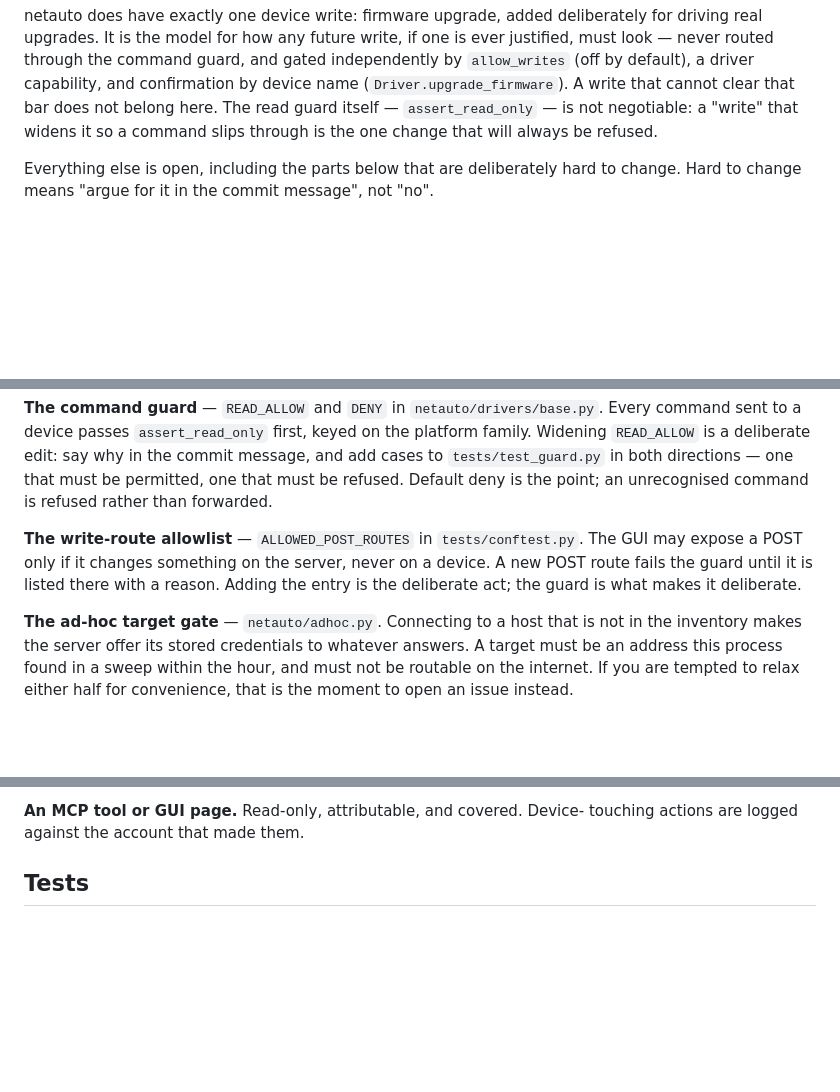
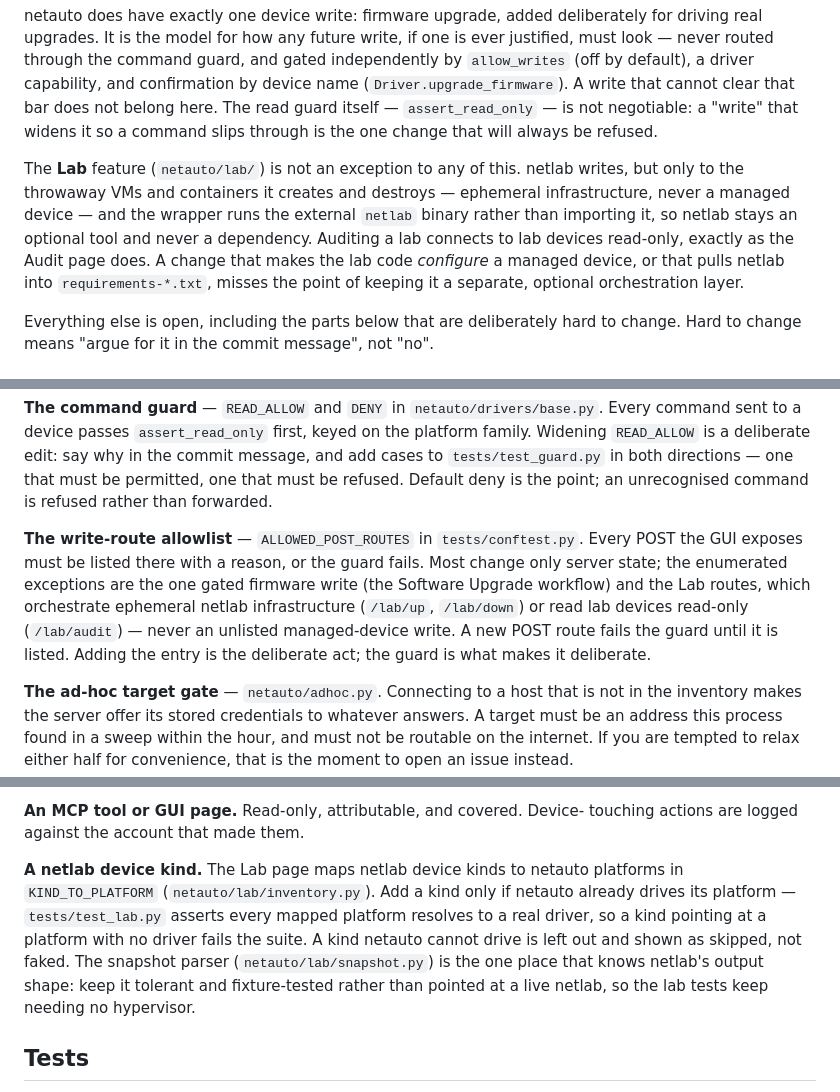
Before and after one commit to ters-golemi/netauto, a Markdown page: CONTRIBUTING.md, 3 parts joined by grey strips. Rendered like a GitHub page; blank space fills up the shorter version.

Commit message:
Cover netlab in CONTRIBUTING's contract and boundaries
The Lab feature touches the read-only contract and two of the four
boundaries, so a contributor needs to know where it fits:

- The read-only line now states the lab stance explicitly: netlab writes
  only to the ephemeral infra it creates and destroys, the wrapper runs
  the external binary rather than importing it (optional, never a
  dependency), and auditing a lab is read-only -- a change that configures
  a managed device from the lab code, or pulls netlab into requirements,
  misses the point.
- The write-route-allowlist boundary said "never on a device", which
  predated both the gated firmware write and the lab routes. It now names
  the enumerated exceptions: the Software Upgrade write, and the lab
  routes (ephemeral infra, or a read-only lab read).
- A new "Adding things" entry for a netlab device kind: map it only to a
  platform netauto already drives (a test enforces this), leave unmappable
  kinds skipped not faked, and keep the snapshot parser fixture-tested so
  the lab tests need no hypervisor.

Co-Authored-By: Claude Opus 4.8 <noreply@anthropic.com>
Claude-Session: https://claude.ai/code/session_014EhDYZ7xaioQjy62mBnzRu

```diff
--- a/CONTRIBUTING.md
+++ b/CONTRIBUTING.md
@@ -18,6 +18,15 @@ confirmation by device name (`Driver.upgrade_firmware`). A write that cannot
 clear that bar does not belong here. The read guard itself — `assert_read_only`
 — is not negotiable: a "write" that widens it so a command slips through is the
 one change that will always be refused.
+
+The **Lab** feature (`netauto/lab/`) is not an exception to any of this. netlab
+writes, but only to the throwaway VMs and containers it creates and destroys —
+ephemeral infrastructure, never a managed device — and the wrapper runs the
+external `netlab` binary rather than importing it, so netlab stays an optional
+tool and never a dependency. Auditing a lab connects to lab devices read-only,
+exactly as the Audit page does. A change that makes the lab code *configure* a
+managed device, or that pulls netlab into `requirements-*.txt`, misses the point
+of keeping it a separate, optional orchestration layer.
 
 Everything else is open, including the parts below that are deliberately hard
 to change. Hard to change means "argue for it in the commit message", not "no".
@@ -51,10 +60,13 @@ that must be permitted, one that must be refused. Default deny is the point;
 an unrecognised command is refused rather than forwarded.
 
 **The write-route allowlist** — `ALLOWED_POST_ROUTES` in `tests/conftest.py`.
-The GUI may expose a POST only if it changes something on the server, never on
-a device. A new POST route fails the guard until it is listed there with a
-reason. Adding the entry is the deliberate act; the guard is what makes it
-deliberate.
+Every POST the GUI exposes must be listed there with a reason, or the guard
+fails. Most change only server state; the enumerated exceptions are the one
+gated firmware write (the Software Upgrade workflow) and the Lab routes, which
+orchestrate ephemeral netlab infrastructure (`/lab/up`, `/lab/down`) or read lab
+devices read-only (`/lab/audit`) — never an unlisted managed-device write. A new
+POST route fails the guard until it is listed. Adding the entry is the
+deliberate act; the guard is what makes it deliberate.
 
 **The ad-hoc target gate** — `netauto/adhoc.py`. Connecting to a host that is
 not in the inventory makes the server offer its stored credentials to whatever
@@ -89,6 +101,16 @@ healthy from the outside.
 
 **An MCP tool or GUI page.** Read-only, attributable, and covered. Device-
 touching actions are logged against the account that made them.
+
+**A netlab device kind.** The Lab page maps netlab device kinds to netauto
+platforms in `KIND_TO_PLATFORM` (`netauto/lab/inventory.py`). Add a kind only if
+netauto already drives its platform — `tests/test_lab.py` asserts every mapped
+platform resolves to a real driver, so a kind pointing at a platform with no
+driver fails the suite. A kind netauto cannot drive is left out and shown as
+skipped, not faked. The snapshot parser (`netauto/lab/snapshot.py`) is the one
+place that knows netlab's output shape: keep it tolerant and fixture-tested
+rather than pointed at a live netlab, so the lab tests keep needing no
+hypervisor.
 
 ## Tests
 
```
